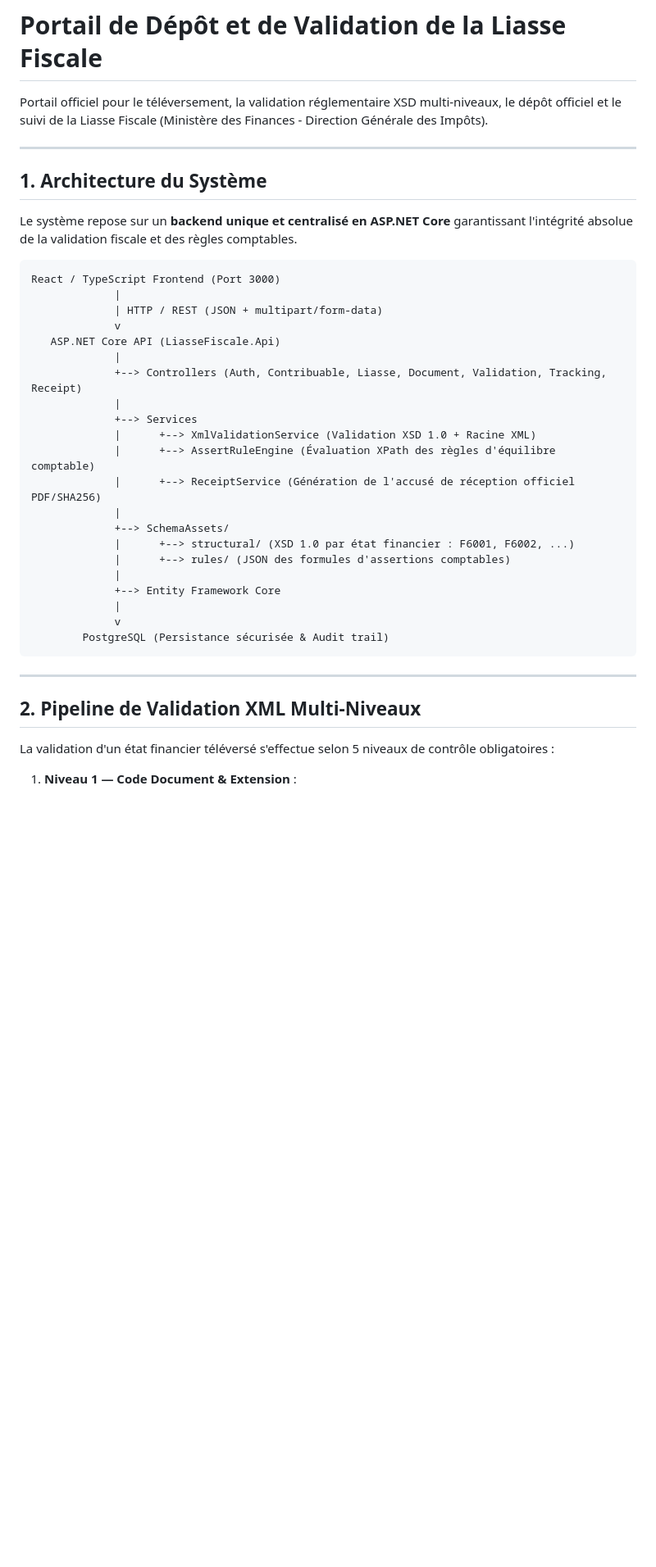
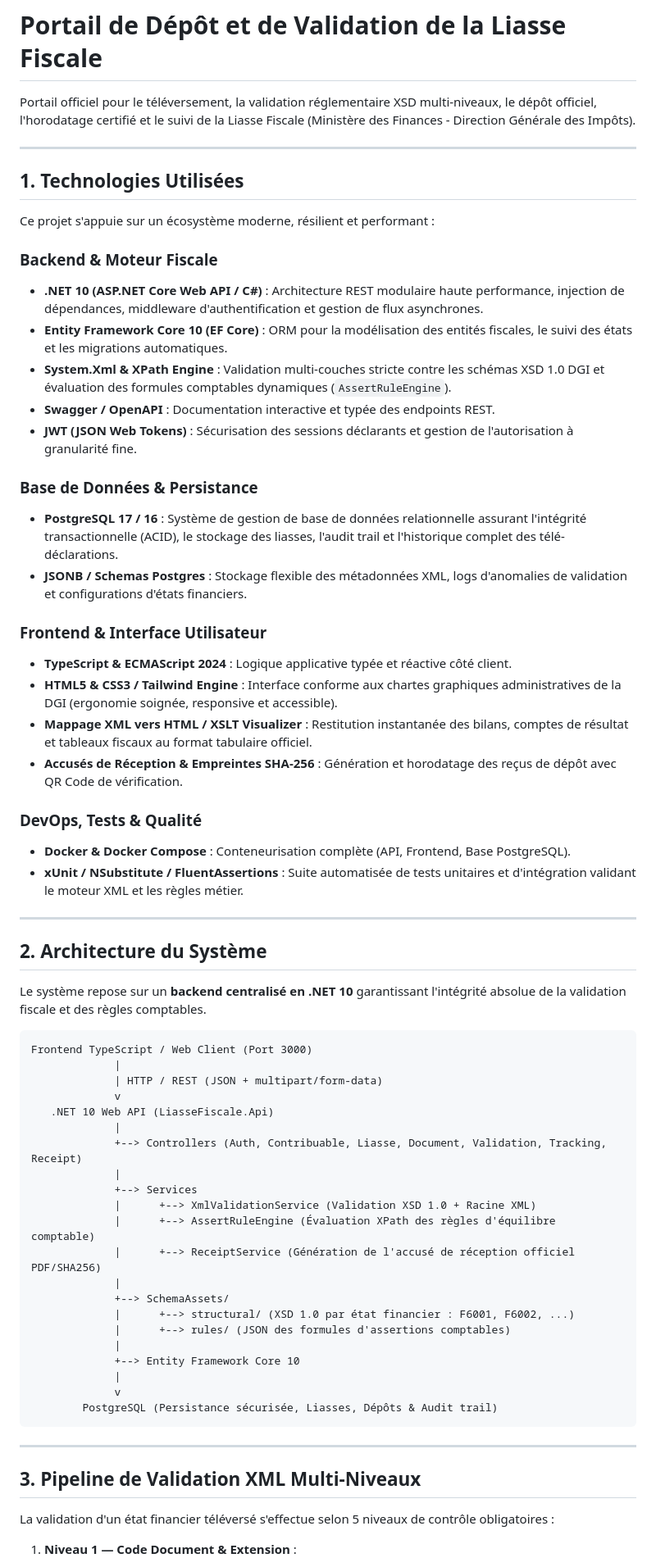
Before and after one commit to zeynbabid246-beep/Liasse-Fiscale, a Markdown page: README.md, the part around one of its changes. Shown at 82% size. GitHub-like rendering; blank space fills up the shorter version.

Commit message:
docs: update README with tech stack and features
- Added certified timestamping to project description.
- Detailed the backend (.NET 10), database (PostgreSQL 17), and frontend technology stack.

````diff
--- a/README.md
+++ b/README.md
@@ -1,19 +1,46 @@
 # Portail de Dépôt et de Validation de la Liasse Fiscale
 
-Portail officiel pour le téléversement, la validation réglementaire XSD multi-niveaux, le dépôt officiel et le suivi de la Liasse Fiscale (Ministère des Finances - Direction Générale des Impôts).
+Portail officiel pour le téléversement, la validation réglementaire XSD multi-niveaux, le dépôt officiel, l'horodatage certifié et le suivi de la Liasse Fiscale (Ministère des Finances - Direction Générale des Impôts).
 
 ---
 
-## 1. Architecture du Système
+## 1. Technologies Utilisées
 
-Le système repose sur un **backend unique et centralisé en ASP.NET Core** garantissant l'intégrité absolue de la validation fiscale et des règles comptables.
+Ce projet s'appuie sur un écosystème moderne, résilient et performant :
+
+### Backend & Moteur Fiscale
+- **.NET 10 (ASP.NET Core Web API / C#)** : Architecture REST modulaire haute performance, injection de dépendances, middleware d'authentification et gestion de flux asynchrones.
+- **Entity Framework Core 10 (EF Core)** : ORM pour la modélisation des entités fiscales, le suivi des états et les migrations automatiques.
+- **System.Xml & XPath Engine** : Validation multi-couches stricte contre les schémas XSD 1.0 DGI et évaluation des formules comptables dynamiques (`AssertRuleEngine`).
+- **Swagger / OpenAPI** : Documentation interactive et typée des endpoints REST.
+- **JWT (JSON Web Tokens)** : Sécurisation des sessions déclarants et gestion de l'autorisation à granularité fine.
+
+### Base de Données & Persistance
+- **PostgreSQL 17 / 16** : Système de gestion de base de données relationnelle assurant l'intégrité transactionnelle (ACID), le stockage des liasses, l'audit trail et l'historique complet des télé-déclarations.
+- **JSONB / Schemas Postgres** : Stockage flexible des métadonnées XML, logs d'anomalies de validation et configurations d'états financiers.
+
+### Frontend & Interface Utilisateur
+- **TypeScript & ECMAScript 2024** : Logique applicative typée et réactive côté client.
+- **HTML5 & CSS3 / Tailwind Engine** : Interface conforme aux chartes graphiques administratives de la DGI (ergonomie soignée, responsive et accessible).
+- **Mappage XML vers HTML / XSLT Visualizer** : Restitution instantanée des bilans, comptes de résultat et tableaux fiscaux au format tabulaire officiel.
+- **Accusés de Réception & Empreintes SHA-256** : Génération et horodatage des reçus de dépôt avec QR Code de vérification.
+
+### DevOps, Tests & Qualité
+- **Docker & Docker Compose** : Conteneurisation complète (API, Frontend, Base PostgreSQL).
+- **xUnit / NSubstitute / FluentAssertions** : Suite automatisée de tests unitaires et d'intégration validant le moteur XML et les règles métier.
+
+---
+
+## 2. Architecture du Système
+
+Le système repose sur un **backend centralisé en .NET 10** garantissant l'intégrité absolue de la validation fiscale et des règles comptables.
 
 ```text
-React / TypeScript Frontend (Port 3000)
+Frontend TypeScript / Web Client (Port 3000)
              |
              | HTTP / REST (JSON + multipart/form-data)
              v
-   ASP.NET Core API (LiasseFiscale.Api)
+   .NET 10 Web API (LiasseFiscale.Api)
              |
              +--> Controllers (Auth, Contribuable, Liasse, Document, Validation, Tracking, Receipt)
              |
@@ -26,15 +53,15 @@ React / TypeScript Frontend (Port 3000)
              |      +--> structural/ (XSD 1.0 par état financier : F6001, F6002, ...)
              |      +--> rules/ (JSON des formules d'assertions comptables)
              |
-             +--> Entity Framework Core
+             +--> Entity Framework Core 10
              |
              v
-        PostgreSQL (Persistance sécurisée & Audit trail)
+        PostgreSQL (Persistance sécurisée, Liasses, Dépôts & Audit trail)
 ```
 
 ---
 
-## 2. Pipeline de Validation XML Multi-Niveaux
+## 3. Pipeline de Validation XML Multi-Niveaux
 
 La validation d'un état financier téléversé s'effectue selon 5 niveaux de contrôle obligatoires :
 
````
Also changed, not shown: other parts of README.md (+12 -15 lines).
